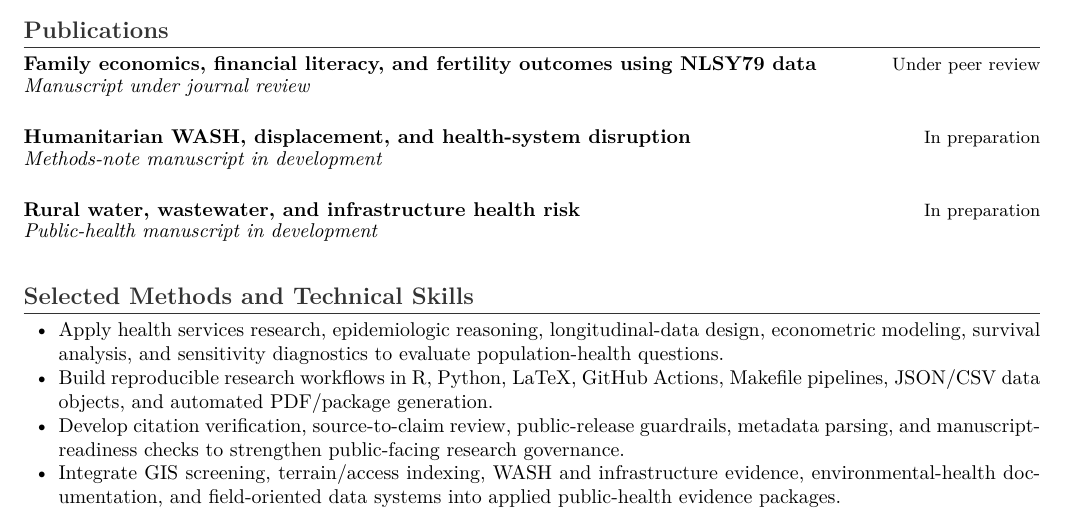
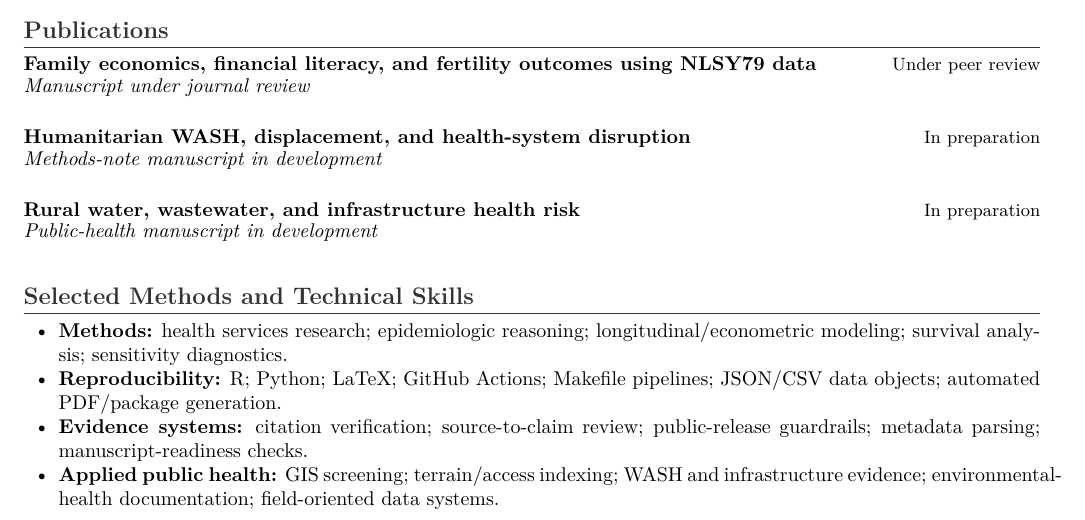
Before and after one commit to pskeffington/CV-Public-Facing, a LaTeX CV (cv/one_page_profile_public.tex): part of the page, cut so that both start at the same text. Compiled offline with pdfLaTeX.

Commit message:
Condense one-page technical skills block

```diff
--- a/cv/one_page_profile_public.tex
+++ b/cv/one_page_profile_public.tex
@@ -41,10 +41,10 @@ Public-health and health-data-science researcher preparing for doctoral work in
 
 \section*{Selected Methods and Technical Skills}
 \begin{cvbullets}
-    \item Apply health services research, epidemiologic reasoning, longitudinal-data design, econometric modeling, survival analysis, and sensitivity diagnostics to evaluate population-health questions.
-    \item Build reproducible research workflows in R, Python, LaTeX, GitHub Actions, Makefile pipelines, JSON/CSV data objects, and automated PDF/package generation.
-    \item Develop citation verification, source-to-claim review, public-release guardrails, metadata parsing, and manuscript-readiness checks to strengthen public-facing research governance.
-    \item Integrate GIS screening, terrain/access indexing, WASH and infrastructure evidence, environmental-health documentation, and field-oriented data systems into applied public-health evidence packages.
+    \item \textbf{Methods:} health services research; epidemiologic reasoning; longitudinal/econometric modeling; survival analysis; sensitivity diagnostics.
+    \item \textbf{Reproducibility:} R; Python; LaTeX; GitHub Actions; Makefile pipelines; JSON/CSV data objects; automated PDF/package generation.
+    \item \textbf{Evidence systems:} citation verification; source-to-claim review; public-release guardrails; metadata parsing; manuscript-readiness checks.
+    \item \textbf{Applied public health:} GIS screening; terrain/access indexing; WASH and infrastructure evidence; environmental-health documentation; field-oriented data systems.
 \end{cvbullets}
 
 \end{document}
```
